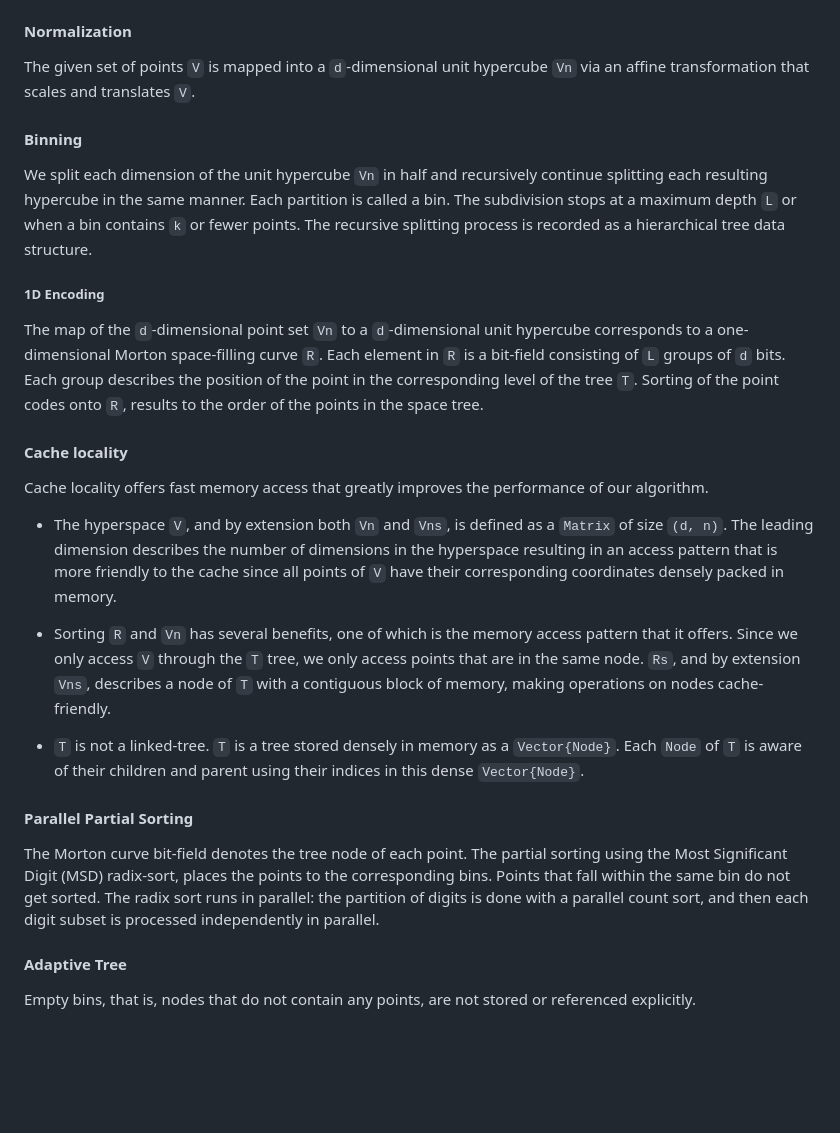
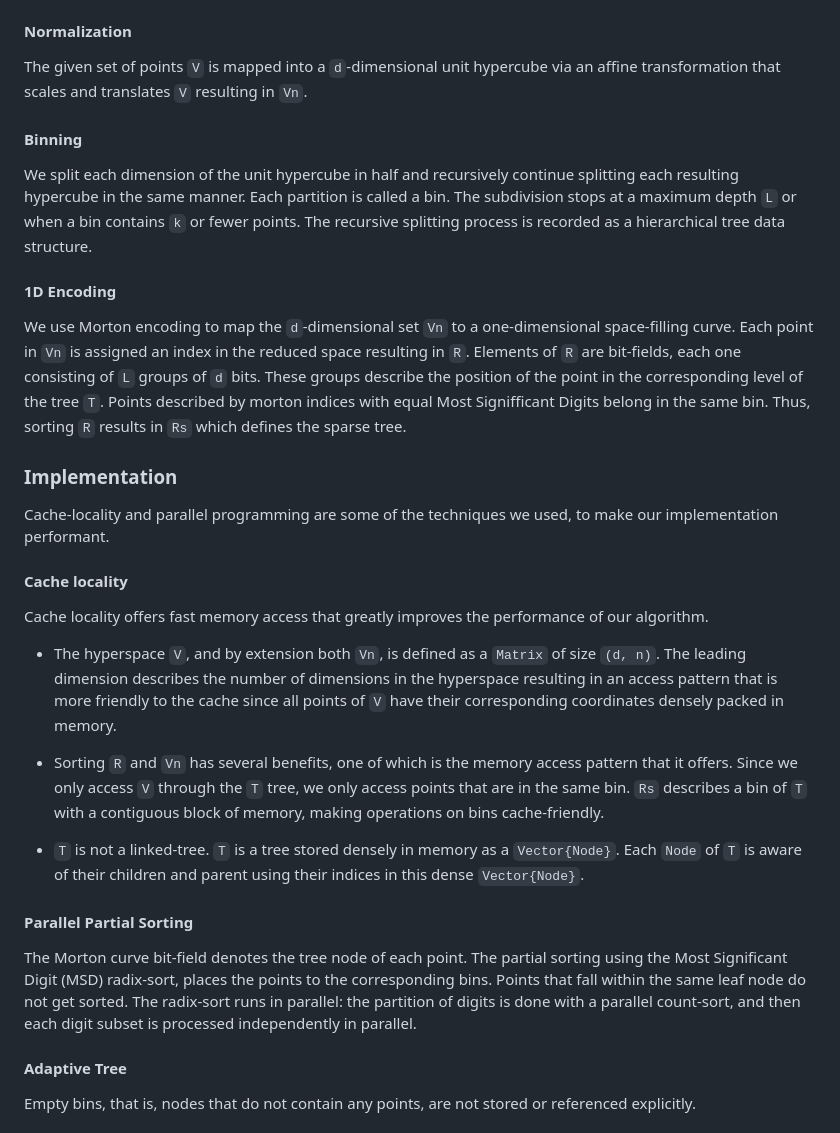
Before and after one commit to pitsianis/AdaptiveHierarchicalRegularBinning.jl, a Markdown page: jcon-proposal.md, the part around the change. Rendered like a GitHub page; blank space fills up the shorter version.

Commit message:
FIX: Implementation header and minor fixes

```diff
--- a/jcon-proposal.md
+++ b/jcon-proposal.md
@@ -9,26 +9,28 @@
 Assuming a set of `n` points `V` in a `d`-dimensional space, we partition the space into regular hierarchical bins. The resulting data structure is a sparse tree `T` with, at most, `2^d` child nodes per node and a maximum depth of `L`.
 
 #### Normalization
-The given set of points `V` is mapped into a `d`-dimensional unit hypercube `Vn` via an affine transformation that scales and translates `V`.
+The given set of points `V` is mapped into a `d`-dimensional unit hypercube via an affine transformation that scales and translates `V` resulting in `Vn`.
 
 #### Binning
-We split each dimension of the unit hypercube `Vn` in half and recursively continue splitting each resulting hypercube in the same manner. Each partition is called a bin. The subdivision stops at a maximum depth `L` or when a bin contains `k` or fewer points. The recursive splitting process is recorded as a hierarchical tree data structure.
+We split each dimension of the unit hypercube in half and recursively continue splitting each resulting hypercube in the same manner. Each partition is called a bin. The subdivision stops at a maximum depth `L` or when a bin contains `k` or fewer points. The recursive splitting process is recorded as a hierarchical tree data structure.
 
-##### 1D Encoding
-The map of the `d`-dimensional point set `Vn` to a `d`-dimensional unit hypercube corresponds to a one-dimensional Morton space-filling curve `R`. Each element in `R` is a bit-field consisting of `L` groups of `d` bits. Each group describes the position of the point in the corresponding level of the tree `T`. Sorting of the point codes onto `R`, results to the order of the points in the space tree.
+#### 1D Encoding
+We use Morton encoding to map the `d`-dimensional set `Vn` to a one-dimensional space-filling curve. Each point in `Vn` is assigned an index in the reduced space resulting in `R`. Elements of `R` are bit-fields, each one consisting of `L` groups of `d` bits. These groups describe the position of the point in the corresponding level of the tree `T`. Points described by morton indices with equal Most Signifficant Digits belong in the same bin. Thus, sorting `R` results in `Rs` which defines the sparse tree.
 
+### Implementation
+Cache-locality and parallel programming are some of the techniques we used, to make our implementation performant.
 
 #### Cache locality
 Cache locality offers fast memory access that greatly improves the performance of our algorithm.
 
-- The hyperspace `V`, and by extension both `Vn` and `Vns`, is defined as a `Matrix` of size `(d, n)`. The leading dimension describes the number of dimensions in the hyperspace resulting in an access pattern that is more friendly to the cache since all points of `V` have their corresponding coordinates densely packed in memory.
+- The hyperspace `V`, and by extension both `Vn`, is defined as a `Matrix` of size `(d, n)`. The leading dimension describes the number of dimensions in the hyperspace resulting in an access pattern that is more friendly to the cache since all points of `V` have their corresponding coordinates densely packed in memory.
 
-- Sorting `R` and `Vn` has several benefits, one of which is the memory access pattern that it offers. Since we only access `V` through the `T` tree, we only access points that are in the same node. `Rs`, and by extension `Vns`, describes a node of `T` with a contiguous block of memory, making operations on nodes cache-friendly.
+- Sorting `R` and `Vn` has several benefits, one of which is the memory access pattern that it offers. Since we only access `V` through the `T` tree, we only access points that are in the same bin. `Rs` describes a bin of `T` with a contiguous block of memory, making operations on bins cache-friendly.
 
 - `T` is not a linked-tree. `T` is a tree stored densely in memory as a `Vector{Node}`. Each `Node` of `T` is aware of their children and parent using their indices in this dense `Vector{Node}`.
 
 #### Parallel Partial Sorting
-The  Morton curve bit-field denotes the tree node of each point. The partial sorting using the Most Significant Digit (MSD) radix-sort, places the points to the corresponding bins. Points that fall within the same bin do not get sorted. The radix sort runs in parallel: the partition of digits is done with a parallel count sort, and then each digit subset is processed independently in parallel.
+The  Morton curve bit-field denotes the tree node of each point. The partial sorting using the Most Significant Digit (MSD) radix-sort, places the points to the corresponding bins. Points that fall within the same leaf node do not get sorted. The radix-sort runs in parallel: the partition of digits is done with a parallel count-sort, and then each digit subset is processed independently in parallel.
 
 #### Adaptive Tree
 Empty bins, that is, nodes that do not contain any points, are not stored or referenced explicitly.
```
